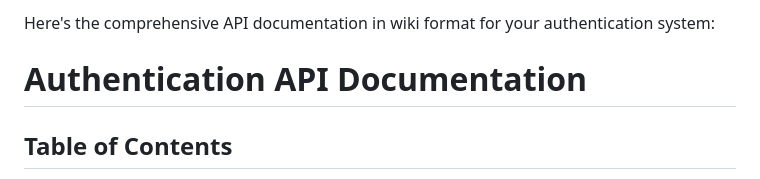
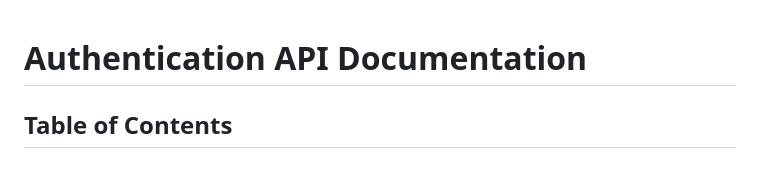
Before and after one commit to snipher-marube/alx-project-nexus, a Markdown page: wiki/auth.md, the part around the change. Drawn GitHub-style.

Commit message:
auth wiki documentation

```diff
--- a/wiki/auth.md
+++ b/wiki/auth.md
@@ -1,4 +1,3 @@
-Here's the comprehensive API documentation in wiki format for your authentication system:
 
 # Authentication API Documentation
 
```
